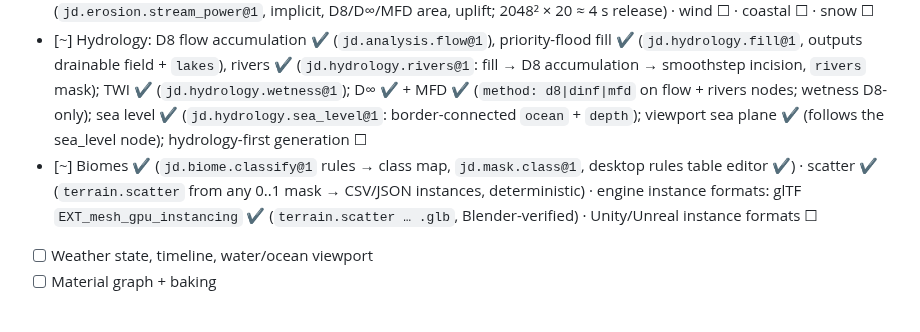
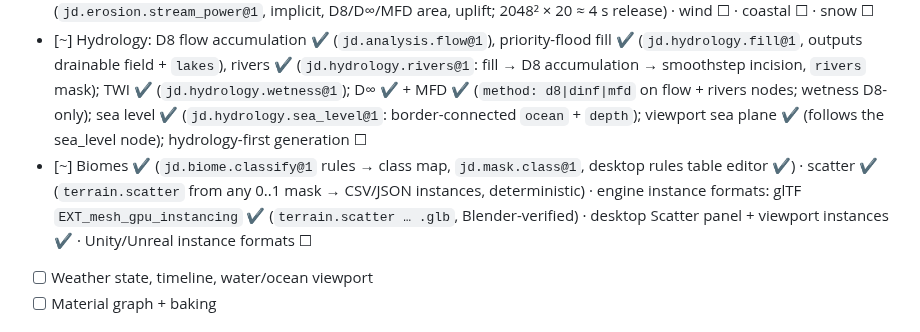
Before and after one commit to SeedeXR/jenga-dunia, a Markdown page: memory/todo.md, the part around the change. GitHub-like rendering.

```diff
--- a/memory/todo.md
+++ b/memory/todo.md
@@ -52,7 +52,7 @@ Conventions: `- [ ]` planned · `- [x]` done · `- [~]` in progress (add owner)
 ## Phase 3 — Simulation
 - [~] Thermal ✔ (CPU Jacobi, `jd.erosion.thermal@1`, mass-conserving; GPU/tile-local ☐) · hydraulic (grid/virtual pipes) ✔ (`jd.erosion.hydraulic@1`, CPU, closed boundary, concentration cap ✔; drains/layers/GPU ☐) · hydraulic (particle/droplet) ✔ (`jd.erosion.droplet@1`, Beyer, deterministic, 1024² × 1.5 M ≈ 4.6 s release) · stream-power ✔ (`jd.erosion.stream_power@1`, implicit, D8/D∞/MFD area, uplift; 2048² × 20 ≈ 4 s release) · wind ☐ · coastal ☐ · snow ☐
 - [~] Hydrology: D8 flow accumulation ✔ (`jd.analysis.flow@1`), priority-flood fill ✔ (`jd.hydrology.fill@1`, outputs drainable field + `lakes`), rivers ✔ (`jd.hydrology.rivers@1`: fill → D8 accumulation → smoothstep incision, `rivers` mask); TWI ✔ (`jd.hydrology.wetness@1`); D∞ ✔ + MFD ✔ (`method: d8|dinf|mfd` on flow + rivers nodes; wetness D8-only); sea level ✔ (`jd.hydrology.sea_level@1`: border-connected `ocean` + `depth`); viewport sea plane ✔ (follows the sea_level node); hydrology-first generation ☐
-- [~] Biomes ✔ (`jd.biome.classify@1` rules → class map, `jd.mask.class@1`, desktop rules table editor ✔) · scatter ✔ (`terrain.scatter` from any 0..1 mask → CSV/JSON instances, deterministic) · engine instance formats: glTF `EXT_mesh_gpu_instancing` ✔ (`terrain.scatter … .glb`, Blender-verified) · Unity/Unreal instance formats ☐
+- [~] Biomes ✔ (`jd.biome.classify@1` rules → class map, `jd.mask.class@1`, desktop rules table editor ✔) · scatter ✔ (`terrain.scatter` from any 0..1 mask → CSV/JSON instances, deterministic) · engine instance formats: glTF `EXT_mesh_gpu_instancing` ✔ (`terrain.scatter … .glb`, Blender-verified) · desktop Scatter panel + viewport instances ✔ · Unity/Unreal instance formats ☐
 - [ ] Weather state, timeline, water/ocean viewport
 - [ ] Material graph + baking
 
```
Also changed, not shown: docs/user/desktop-app.md (+4 -0 lines), memory/handover_session.md (+5 -2 lines), docs/user/images/desktop-scatter.png (added), 10 other files.
